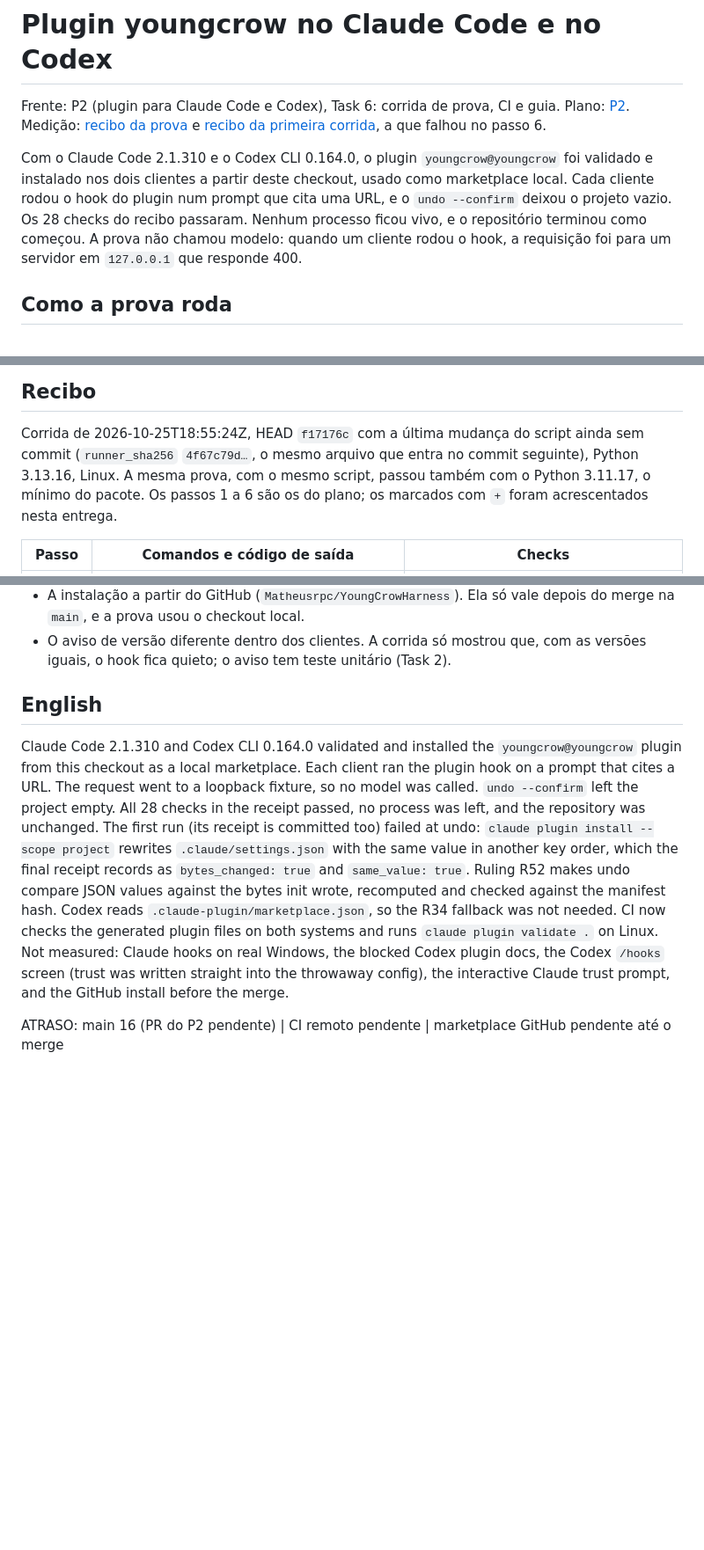
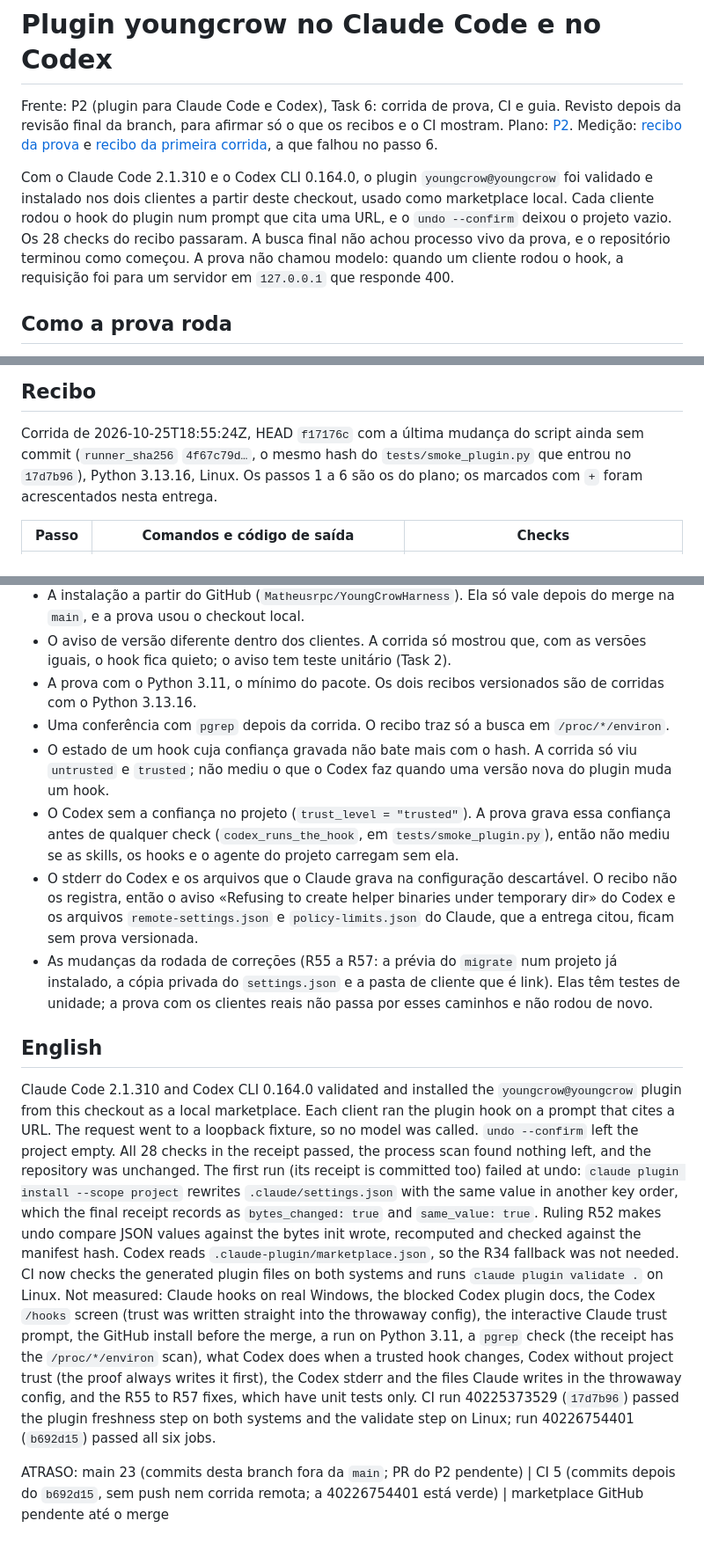
Before and after one commit to Matheusrpc/YoungCrowHarness, a Markdown page: docs/relatorios/2026-10-25-p2-plugin.md, 3 parts joined by grey strips. Shown at 88% size. Rendered like a GitHub page; blank space fills up the shorter version.

Commit message:
docs: relatório e guia só com o que foi medido

```diff
--- a/docs/relatorios/2026-10-25-p2-plugin.md
+++ b/docs/relatorios/2026-10-25-p2-plugin.md
@@ -1,14 +1,16 @@
 # Plugin youngcrow no Claude Code e no Codex
 
-Frente: P2 (plugin para Claude Code e Codex), Task 6: corrida de prova, CI e guia. Plano:
+Frente: P2 (plugin para Claude Code e Codex), Task 6: corrida de prova, CI e guia. Revisto depois da revisão
+final da branch, para afirmar só o que os recibos e o CI mostram. Plano:
 [P2](../superpowers/plans/2026-10-25-v0.1-p2-plugin.md). Medição: [recibo da prova](../medicoes/2026-10-25-p2-plugin.json) e
 [recibo da primeira corrida](../medicoes/2026-10-25-p2-plugin-run1-step6.json), a que falhou no passo 6.
 
 Com o Claude Code 2.1.310 e o Codex CLI 0.164.0, o plugin `youngcrow@youngcrow` foi validado e instalado
 nos dois clientes a partir deste checkout, usado como marketplace local. Cada cliente rodou o hook do
 plugin num prompt que cita uma URL, e o `undo --confirm` deixou o projeto vazio. Os 28 checks do recibo
-passaram. Nenhum processo ficou vivo, e o repositório terminou como começou. A prova não chamou modelo:
-quando um cliente rodou o hook, a requisição foi para um servidor em `127.0.0.1` que responde 400.
+passaram. A busca final não achou processo vivo da prova, e o repositório terminou como começou. A prova
+não chamou modelo: quando um cliente rodou o hook, a requisição foi para um servidor em `127.0.0.1` que
+responde 400.
 
 ## Como a prova roda
 
@@ -34,9 +36,8 @@ e código de saída, junto com cada check. Os caminhos aparecem como `$TMP` (a p
 ## Recibo
 
 Corrida de 2026-10-25T18:55:24Z, HEAD `f17176c` com a última mudança do script ainda sem commit
-(`runner_sha256` `4f67c79d…`, o mesmo arquivo que entra no commit seguinte), Python 3.13.16, Linux. A
-mesma prova, com o mesmo script, passou também com o Python 3.11.17, o mínimo do pacote. Os passos 1 a 6 são os do plano; os marcados com `+` foram
-acrescentados nesta entrega.
+(`runner_sha256` `4f67c79d…`, o mesmo hash do `tests/smoke_plugin.py` que entrou no `17d7b96`), Python
+3.13.16, Linux. Os passos 1 a 6 são os do plano; os marcados com `+` foram acrescentados nesta entrega.
 
 | Passo | Comandos e código de saída | Checks |
 |---|---|---|
@@ -130,20 +129,40 @@ o marketplace local, a prova e os passos novos do CI.
   prova usou o checkout local.
 - O aviso de versão diferente dentro dos clientes. A corrida só mostrou que, com as versões iguais, o hook
   fica quieto; o aviso tem teste unitário (Task 2).
+- A prova com o Python 3.11, o mínimo do pacote. Os dois recibos versionados são de corridas com o
+  Python 3.13.16.
+- Uma conferência com `pgrep` depois da corrida. O recibo traz só a busca em `/proc/*/environ`.
+- O estado de um hook cuja confiança gravada não bate mais com o hash. A corrida só viu `untrusted` e
+  `trusted`; não mediu o que o Codex faz quando uma versão nova do plugin muda um hook.
+- O Codex sem a confiança no projeto (`trust_level = "trusted"`). A prova grava essa confiança antes de
+  qualquer check (`codex_runs_the_hook`, em `tests/smoke_plugin.py`), então não mediu se as skills, os hooks
+  e o agente do projeto carregam sem ela.
+- O stderr do Codex e os arquivos que o Claude grava na configuração descartável. O recibo não os
+  registra, então o aviso «Refusing to create helper binaries under temporary dir» do Codex e os arquivos
+  `remote-settings.json` e `policy-limits.json` do Claude, que a entrega citou, ficam sem prova
+  versionada.
+- As mudanças da rodada de correções (R55 a R57: a prévia do `migrate` num projeto já instalado, a cópia
+  privada do `settings.json` e a pasta de cliente que é link). Elas têm testes de unidade; a prova com os
+  clientes reais não passa por esses caminhos e não rodou de novo.
 
 ## English
 
 Claude Code 2.1.310 and Codex CLI 0.164.0 validated and installed the `youngcrow@youngcrow` plugin from
 this checkout as a local marketplace. Each client ran the plugin hook on a prompt that cites a URL. The
 request went to a loopback fixture, so no model was called. `undo --confirm` left the project empty. All
-28 checks in the receipt passed, no process was left, and the repository was unchanged. The first run (its
-receipt is committed too) failed at undo: `claude plugin install --scope project` rewrites
-`.claude/settings.json` with the same value in another key order, which the final receipt records as
-`bytes_changed: true` and `same_value: true`. Ruling R52 makes undo compare JSON values against the bytes
-init wrote, recomputed and checked against the manifest hash. Codex reads
+28 checks in the receipt passed, the process scan found nothing left, and the repository was unchanged.
+The first run (its receipt is committed too) failed at undo: `claude plugin install --scope project`
+rewrites `.claude/settings.json` with the same value in another key order, which the final receipt records
+as `bytes_changed: true` and `same_value: true`. Ruling R52 makes undo compare JSON values against the
+bytes init wrote, recomputed and checked against the manifest hash. Codex reads
 `.claude-plugin/marketplace.json`, so the R34 fallback was not needed. CI now checks the generated plugin
 files on both systems and runs `claude plugin validate .` on Linux. Not measured: Claude hooks on real
 Windows, the blocked Codex plugin docs, the Codex `/hooks` screen (trust was written straight into the
-throwaway config), the interactive Claude trust prompt, and the GitHub install before the merge.
+throwaway config), the interactive Claude trust prompt, the GitHub install before the merge, a run on
+Python 3.11, a `pgrep` check (the receipt has the `/proc/*/environ` scan), what Codex does when a trusted
+hook changes, Codex without project trust (the proof always writes it first), the Codex stderr and the
+files Claude writes in the throwaway config, and the R55 to R57 fixes, which have unit tests only. CI run
+40225373529 (`17d7b96`) passed the plugin freshness step on both systems and the validate step on Linux;
+run 40226754401 (`b692d15`) passed all six jobs.
 
-ATRASO: main 16 (PR do P2 pendente) | CI remoto pendente | marketplace GitHub pendente até o merge
+ATRASO: main 23 (commits desta branch fora da `main`; PR do P2 pendente) | CI 5 (commits depois do `b692d15`, sem push nem corrida remota; a 40226754401 está verde) | marketplace GitHub pendente até o merge
```
Also changed, not shown: other parts of docs/relatorios/2026-10-25-p2-plugin.md (+10 -12 lines), docs/USAGE.md (+14 -10 lines).
